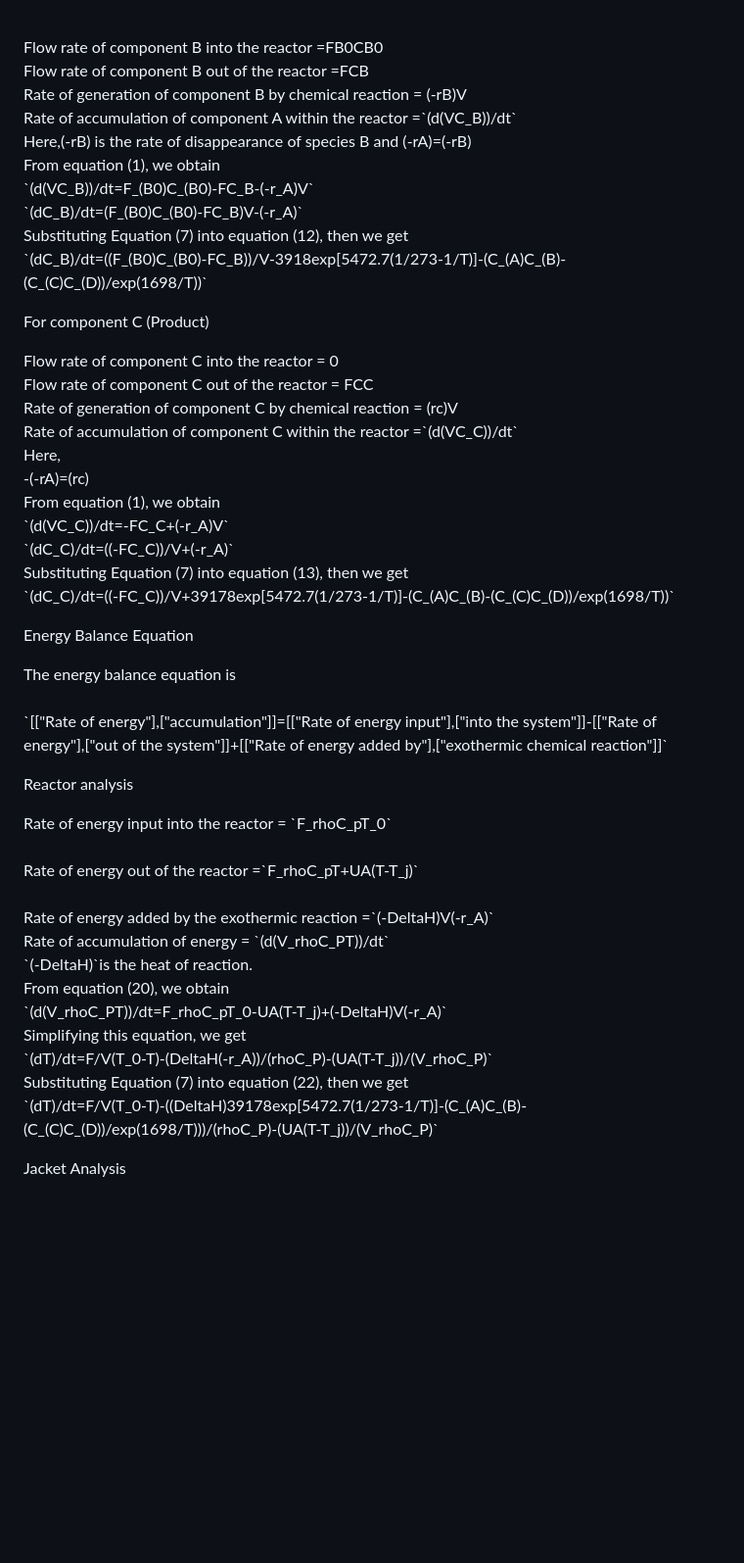
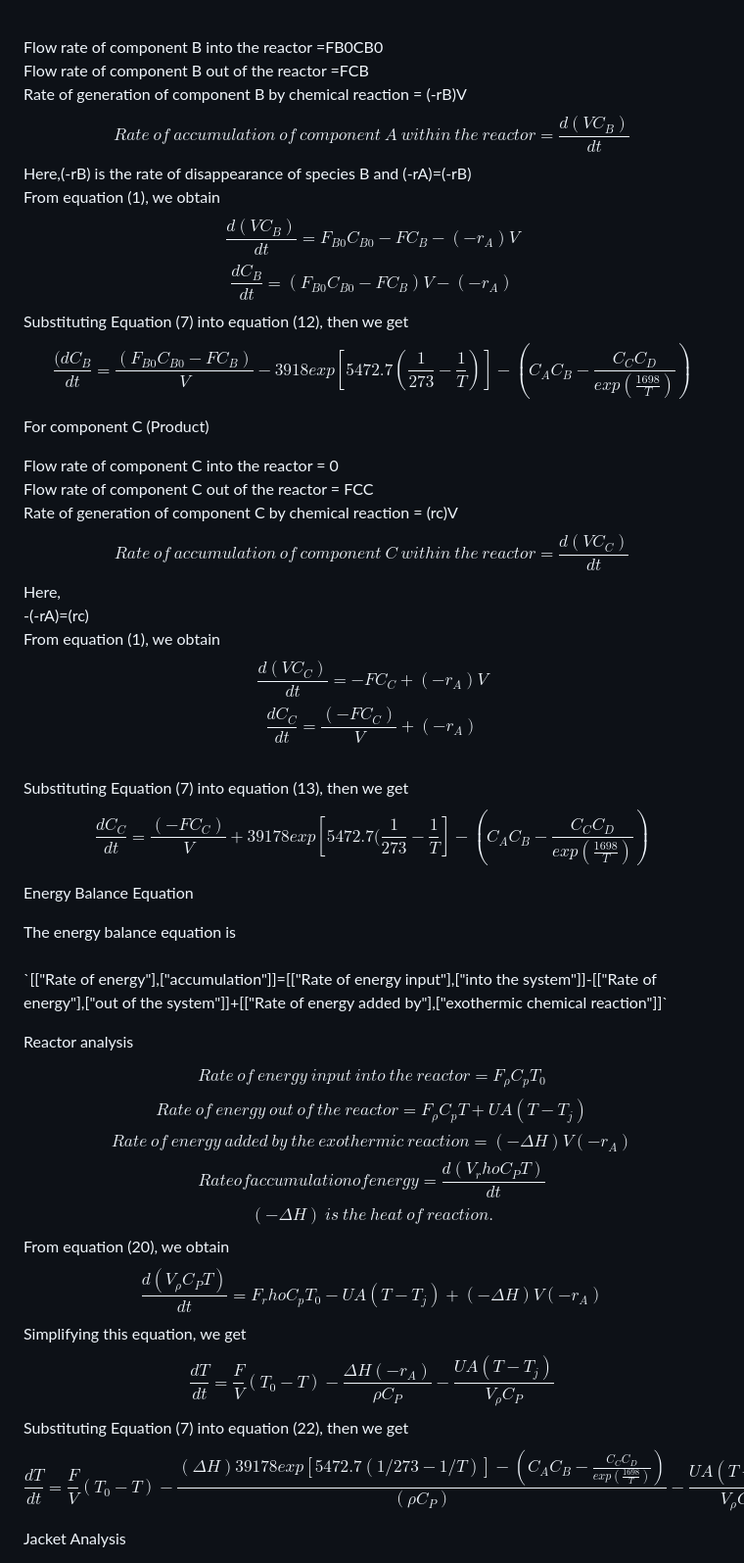
Before and after one commit to virtual-labs/exp-continuous-stirred-tank-reactor-iitkgp, a Markdown page: experiment/theory.md, the part around the change. Shown: that part at 98% size. GitHub-like rendering; blank space fills up the shorter version.

```diff
--- a/experiment/theory.md
+++ b/experiment/theory.md
@@ -70,27 +70,47 @@ $$\frac{dC_A}{dt}=\frac{(F_{A0}C_{A0}-FC_A)}{V}-3918exp[5472.7(\frac{1}{273}-\fr
 <p style="padding-bottom: 10px;">
 Flow rate of component B into the reactor =FB0CB0<br>
 Flow rate of component B out of the reactor =FCB<br>
- Rate of generation of component B by chemical reaction = (-rB)V<br>
-Rate of accumulation of component A within the reactor =`(d(VC_B))/dt`<br>Here,(-rB) is the rate of disappearance of species B and (-rA)=(-rB)<br>
-From equation (1), we obtain<br>`(d(VC_B))/dt=F_(B0)C_(B0)-FC_B-(-r_A)V`<br>`(dC_B)/dt=(F_(B0)C_(B0)-FC_B)V-(-r_A)`<br>Substituting Equation (7) into equation (12), then we get<br>`(dC_B)/dt=((F_(B0)C_(B0)-FC_B))/V-3918exp[5472.7(1/273-1/T)]-(C_(A)C_(B)-(C_(C)C_(D))/exp(1698/T))`
-</p>
+Rate of generation of component B by chemical reaction = (-rB)V<br>
+$$Rate \ of \ accumulation \ of \ component \ A \ within \ the \ reactor =\frac{d(VC_B)}{dt}$$
+Here,(-rB) is the rate of disappearance of species B and (-rA)=(-rB)<br>
+From equation (1), we obtain<br>
+$$\frac{d(VC_B)}{dt}=F_{B0}C_{B0}-FC_B-(-r_A)V$$
+$$\frac{dC_B}{dt}=(F_{B0}C_{B0}-FC_B)V-(-r_A)$$
+Substituting Equation (7) into equation (12), then we get<br>
+$$\frac{(dC_B}{dt}=\frac{(F_{B0}C_{B0}-FC_B)}{V}-3918exp[5472.7(\frac{1}{273}-\frac{1}{T})]-(C_AC_B-\frac{C_CC_D}{exp(\frac{1698}{T})})$$
+
 <p style="padding-bottom: 10px;font-weight:bold;">For component C (Product)</p>
 <p style="padding-bottom: 10px;">
 Flow rate of component C into the reactor = 0<br>
 Flow rate of component C out of the reactor = FCC<br>
 Rate of generation of component C by chemical reaction = (rc)V<br>
-Rate of accumulation of component C within the reactor =`(d(VC_C))/dt`<br>Here,<br>
+$$Rate \ of \ accumulation \ of \ component \ C \ within \ the \ reactor = \frac{d(VC_C)}{dt}$$
+Here,<br>
  -(-rA)=(rc)<br>
- From equation (1), we obtain<br>`(d(VC_C))/dt=-FC_C+(-r_A)V`<br>`(dC_C)/dt=((-FC_C))/V+(-r_A)`<br>Substituting Equation (7) into equation (13), then we get
- <br/>`(dC_C)/dt=((-FC_C))/V+39178exp[5472.7(1/273-1/T)]-(C_(A)C_(B)-(C_(C)C_(D))/exp(1698/T))`
- </p>
+ From equation (1), we obtain<br>
+ $$\frac{d(VC_C)}{dt}=-FC_C+(-r_A)V$$
+$$\frac{dC_C}{dt}=\frac{(-FC_C)}{V}+(-r_A)$$
+ <br>Substituting Equation (7) into equation (13), then we get
+$$\frac{dC_C}{dt}=\frac{(-FC_C)}{V}+39178exp[5472.7(\frac{1}{273}-\frac{1}{T}]-(C_AC_B-\frac{C_CC_D}{exp(\frac{1698}{T})})$$
+
 <p style="padding-bottom: 18px;font-weight:bold;">Energy Balance Equation</p>
 <p style="padding-bottom: 10px;">
 The energy balance equation is<br><br>`[["Rate of energy"],["accumulation"]]=[["Rate of energy input"],["into the system"]]-[["Rate of energy"],["out of the system"]]+[["Rate of energy added by"],["exothermic chemical reaction"]]`
 </p>
  <p style="padding-bottom: 18px;font-weight:bold;">Reactor analysis</p>
- <p style="padding-bottom: 10px;">Rate of energy input into the reactor = `F_rhoC_pT_0`<br><br>Rate of energy out of the reactor =`F_rhoC_pT+UA(T-T_j)`<br><br>Rate of energy added by the exothermic reaction =`(-DeltaH)V(-r_A)`<br>Rate of accumulation of energy = `(d(V_rhoC_PT))/dt`<br>`(-DeltaH)`is the heat of reaction.<br>
-From equation (20), we obtain<br>`(d(V_rhoC_PT))/dt=F_rhoC_pT_0-UA(T-T_j)+(-DeltaH)V(-r_A)`<br>Simplifying this equation, we get<br>`(dT)/dt=F/V(T_0-T)-(DeltaH(-r_A))/(rhoC_P)-(UA(T-T_j))/(V_rhoC_P)`<br>Substituting Equation (7) into equation (22), then we get<br>`(dT)/dt=F/V(T_0-T)-((DeltaH)39178exp[5472.7(1/273-1/T)]-(C_(A)C_(B)-(C_(C)C_(D))/exp(1698/T)))/(rhoC_P)-(UA(T-T_j))/(V_rhoC_P)`</p>
+$$Rate \ of \ energy \ input \ into \ the \ reactor = F_\rho C_pT_0$$
+$$Rate \ of \ energy \ out \ of \ the \ reactor =F_\rho C_pT+UA(T-T_j)$$
+$$Rate \ of \ energy \ added \ by \ the \ exothermic \ reaction =(-\Delta H)V(-r_A)$$
+$$Rate of accumulation of energy = \frac{d(V_rhoC_PT)}{dt}$$
+$$(-\Delta H) \ is \ the \ heat \ of \ reaction.$$
+From equation (20), we obtain<br>
+$$\frac{d(V_\rho C_PT)}{dt}=F_rhoC_pT_0-UA(T-T_j)+(-\Delta H)V(-r_A)$$
+
+Simplifying this equation, we get<br>
+$$\frac{dT}{dt}=\frac{F}{V}(T_0-T)-\frac{\Delta H(-r_A)}{\rho C_P}-\frac{UA(T-T_j)}{V_\rho C_P}$$
+Substituting Equation (7) into equation (22), then we get<br>
+$$\frac{dT}{dt}=\frac{F}{V}(T_0-T)-\frac{(\Delta H)39178exp[5472.7(1/273-1/T)]-(C_AC_B-\frac{C_CC_D}{exp(\frac{1698}{T})})}{(\rho C_P)}-\frac{UA(T-T_j)}{V_\rho C_P}$$
+
 <p style="padding-bottom: 18px;font-weight:bold;">Jacket Analysis</p>
 <p style="padding-bottom: 10px;">
 Rate of energy input into the jacket =`F_jrho_jC_pjT_j0`<br>Rate of energy out of the reactor = `F_jrho_jC_pjT_j-UA(T-T_j)`<br>Rate of accumulation of energy =`(d(V_jrho_jC_pjT_j))/dt`<br>Vj is the volume of the jacket.
```
